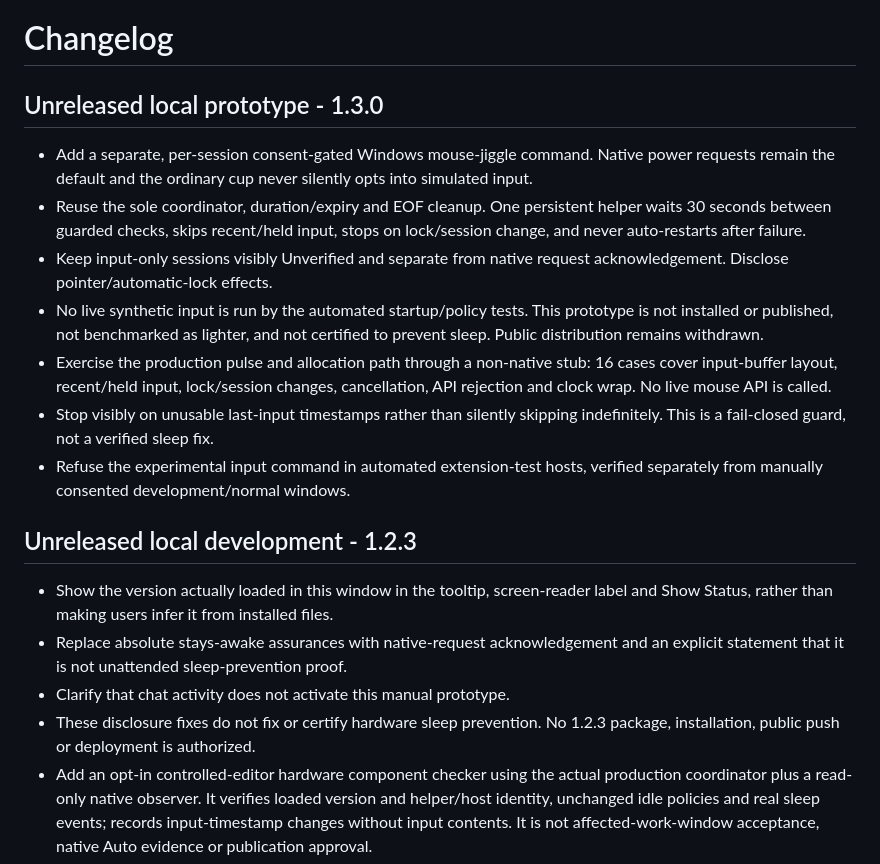
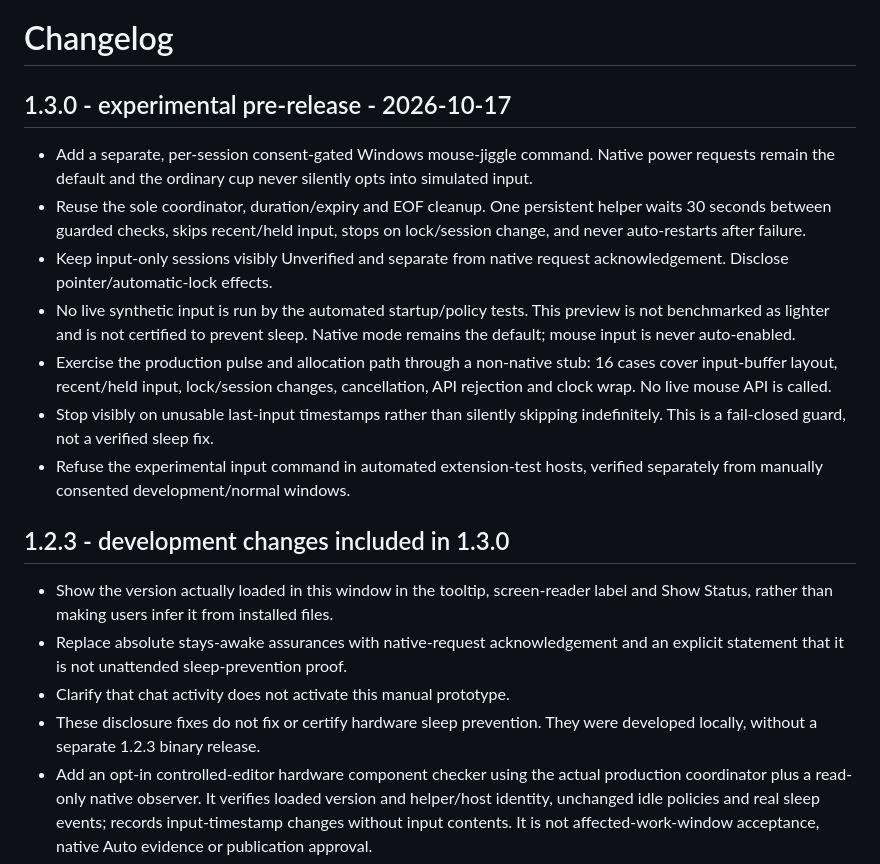
Before and after one commit to apkola29/agent-awake, a Markdown page: CHANGELOG.md, the part around the change. Rendered like a GitHub page.

```diff
--- a/CHANGELOG.md
+++ b/CHANGELOG.md
@@ -1,6 +1,6 @@
 # Changelog
 
-## Unreleased local prototype - 1.3.0
+## 1.3.0 - experimental pre-release - 2026-10-17
 
 - Add a separate, per-session consent-gated Windows mouse-jiggle command.
   Native power requests remain the default and the ordinary cup never
@@ -11,8 +11,8 @@
 - Keep input-only sessions visibly Unverified and separate from native
   request acknowledgement. Disclose pointer/automatic-lock effects.
 - No live synthetic input is run by the automated startup/policy tests.
-  This prototype is not installed or published, not benchmarked as lighter,
-  and not certified to prevent sleep. Public distribution remains withdrawn.
+  This preview is not benchmarked as lighter and is not certified to prevent
+  sleep. Native mode remains the default; mouse input is never auto-enabled.
 - Exercise the production pulse and allocation path through a non-native stub:
   16 cases cover input-buffer layout, recent/held input, lock/session changes,
   cancellation, API rejection and clock wrap. No live mouse API is called.
@@ -21,7 +21,7 @@
 - Refuse the experimental input command in automated extension-test hosts,
   verified separately from manually consented development/normal windows.
 
-## Unreleased local development - 1.2.3
+## 1.2.3 - development changes included in 1.3.0
 
 - Show the version actually loaded in this window in the tooltip, screen-reader
   label and Show Status, rather than making users infer it from installed files.
@@ -29,7 +29,7 @@
   and an explicit statement that it is not unattended sleep-prevention proof.
 - Clarify that chat activity does not activate this manual prototype.
 - These disclosure fixes do not fix or certify hardware sleep prevention.
-  No 1.2.3 package, installation, public push or deployment is authorized.
+  They were developed locally, without a separate 1.2.3 binary release.
 - Add an opt-in controlled-editor hardware component checker using the actual
   production coordinator plus a read-only native observer. It verifies loaded
   version and helper/host identity, unchanged idle policies and real sleep
```
Also changed, not shown: README.md (+19 -15 lines).
